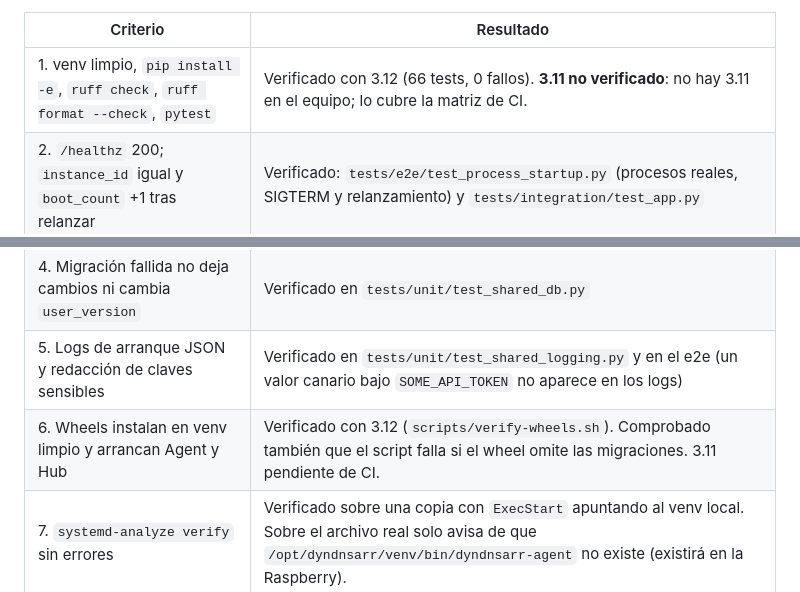
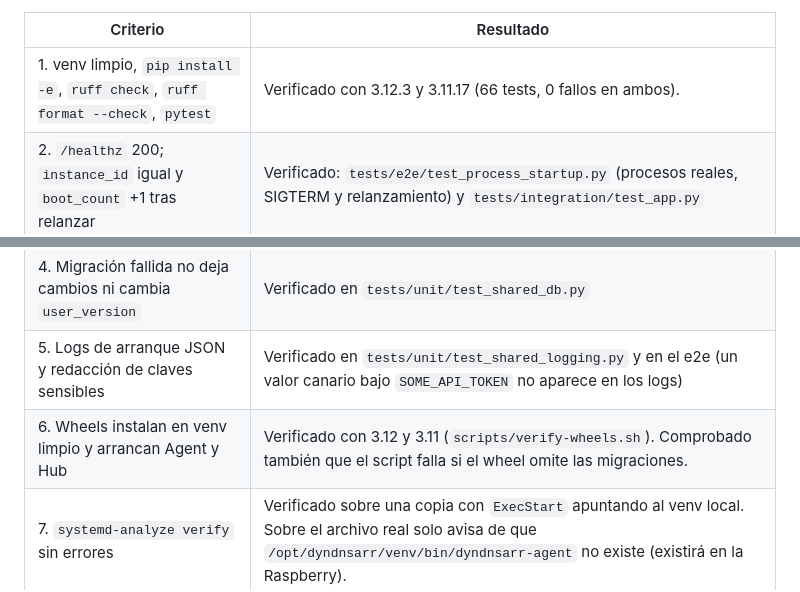
Before and after one commit to oxxido/dynDNSarr, a Markdown page: docs/slices/01-bootstrap.md, 2 parts joined by grey strips. Drawn GitHub-style.

Commit message:
Slice 1: evidencia con Python 3.11.17
Co-Authored-By: Claude Sonnet 5.5 <noreply@anthropic.com>

```diff
--- a/docs/slices/01-bootstrap.md
+++ b/docs/slices/01-bootstrap.md
@@ -113,12 +113,12 @@ Rama `slice/01-bootstrap` publicada en `origin`. Verificado el 2026-10-14 con Py
 
 | Criterio | Resultado |
 |---|---|
-| 1. venv limpio, `pip install -e`, `ruff check`, `ruff format --check`, `pytest` | Verificado con 3.12 (66 tests, 0 fallos). **3.11 no verificado**: no hay 3.11 en el equipo; lo cubre la matriz de CI. |
+| 1. venv limpio, `pip install -e`, `ruff check`, `ruff format --check`, `pytest` | Verificado con 3.12.3 y 3.11.17 (66 tests, 0 fallos en ambos). |
 | 2. `/healthz` 200; `instance_id` igual y `boot_count` +1 tras relanzar | Verificado: `tests/e2e/test_process_startup.py` (procesos reales, SIGTERM y relanzamiento) y `tests/integration/test_app.py` |
 | 3. BD inaccesible → 503; BD de versión posterior → no arranca | Verificado en `tests/integration/test_app.py` |
 | 4. Migración fallida no deja cambios ni cambia `user_version` | Verificado en `tests/unit/test_shared_db.py` |
 | 5. Logs de arranque JSON y redacción de claves sensibles | Verificado en `tests/unit/test_shared_logging.py` y en el e2e (un valor canario bajo `SOME_API_TOKEN` no aparece en los logs) |
-| 6. Wheels instalan en venv limpio y arrancan Agent y Hub | Verificado con 3.12 (`scripts/verify-wheels.sh`). Comprobado también que el script falla si el wheel omite las migraciones. 3.11 pendiente de CI. |
+| 6. Wheels instalan en venv limpio y arrancan Agent y Hub | Verificado con 3.12 y 3.11 (`scripts/verify-wheels.sh`). Comprobado también que el script falla si el wheel omite las migraciones. |
 | 7. `systemd-analyze verify` sin errores | Verificado sobre una copia con `ExecStart` apuntando al venv local. Sobre el archivo real solo avisa de que `/opt/dyndnsarr/venv/bin/dyndnsarr-agent` no existe (existirá en la Raspberry). |
 | 8. `docker compose up`, healthcheck y datos tras `restart` | Verificado con `scripts/verify-compose.sh` (autorizado por el usuario): healthy y `boot_count` 1 → 2 |
 | 9. CI de GitHub en el PR | **Pendiente.** El workflow solo se dispara en PR o push a `main`; el PR no se pudo abrir (token de `gh` inválido: `gh auth login -h github.com`). |
```
Also changed, not shown: other parts of docs/slices/01-bootstrap.md (+1 -1 lines).
